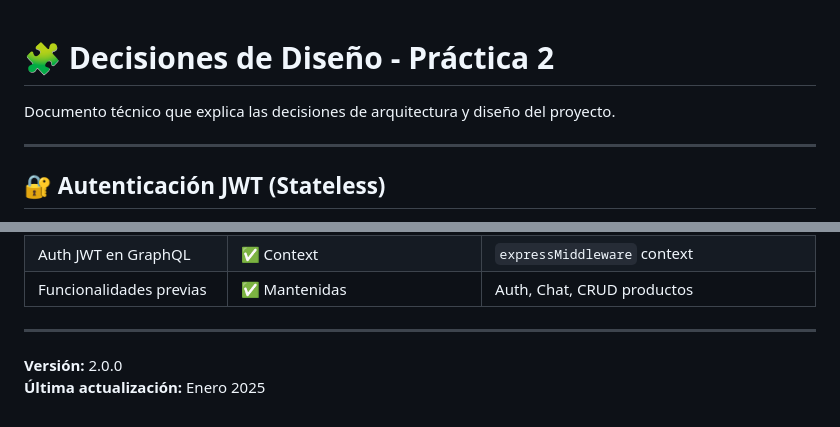
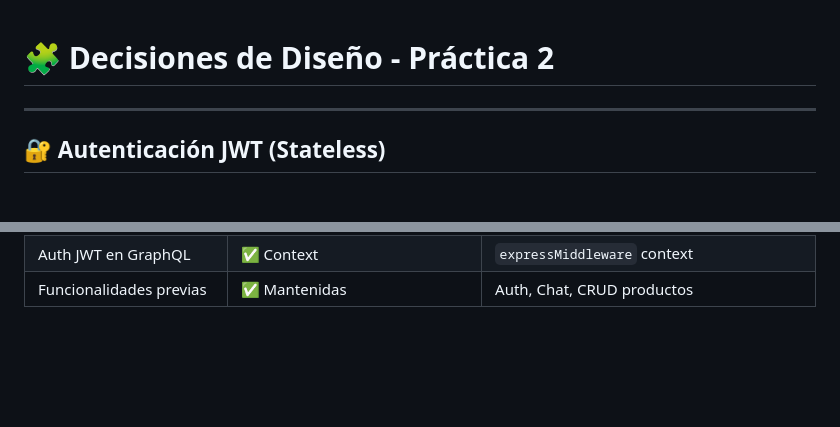
Before and after one commit to ceesargaarcia/Practica-2, a Markdown page: Desarrollo.md, 2 parts joined by grey strips. Drawn GitHub-style; blank space fills up the shorter version.

```diff
--- a/Desarrollo.md
+++ b/Desarrollo.md
@@ -1,6 +1,4 @@
 # 🧩 Decisiones de Diseño - Práctica 2
-
-Documento técnico que explica las decisiones de arquitectura y diseño del proyecto.
 
 ---
 
@@ -341,8 +339,3 @@ if (product.stock < quantity) {
 | Mutations carrito/pedidos | ✅ | `addToCart`, `createOrder`, etc. |
 | Auth JWT en GraphQL | ✅ Context | `expressMiddleware` context |
 | Funcionalidades previas | ✅ Mantenidas | Auth, Chat, CRUD productos |
-
----
-
-**Versión:** 2.0.0
-**Última actualización:** Enero 2025
```
